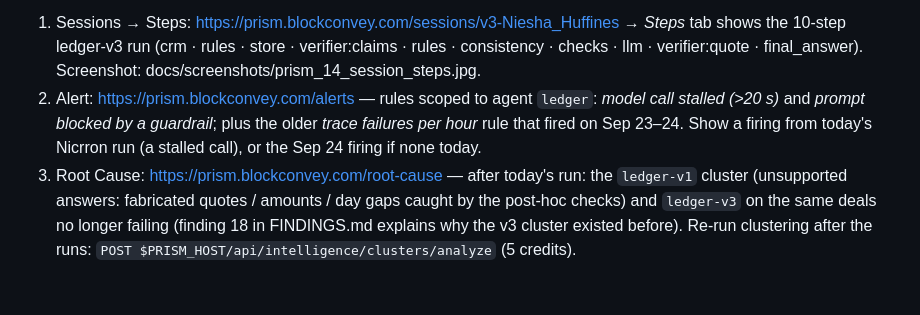
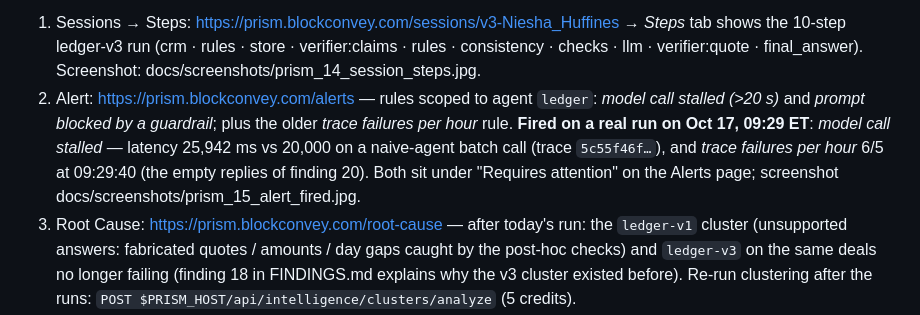
Before and after one commit to happyc0der/ledger, a Markdown page: docs/DAY_OF.md, the part around the change. Rendered like a GitHub page; blank space fills up the shorter version.

Commit message:
Day-of: proof 2 fired on a real run (stalled call 25.9 s, trace failures 6/5)
Co-Authored-By: Claude Fable 5.1 <noreply@anthropic.com>

```diff
--- a/docs/DAY_OF.md
+++ b/docs/DAY_OF.md
@@ -12,8 +12,10 @@
    ledger-v3 run (crm · rules · store · verifier:claims · rules · consistency · checks · llm · verifier:quote · final_answer).
    Screenshot: docs/screenshots/prism_14_session_steps.jpg.
 2. Alert: https://prism.blockconvey.com/alerts — rules scoped to agent `ledger`: *model call stalled (>20 s)* and
-   *prompt blocked by a guardrail*; plus the older *trace failures per hour* rule that fired on Sep 23–24. Show a firing
-   from today's Nicrron run (a stalled call), or the Sep 24 firing if none today.
+   *prompt blocked by a guardrail*; plus the older *trace failures per hour* rule. **Fired on a real run on Oct 17,
+   09:29 ET**: *model call stalled* — latency 25,942 ms vs 20,000 on a naive-agent batch call (trace `5c55f46f…`), and
+   *trace failures per hour* 6/5 at 09:29:40 (the empty replies of finding 20). Both sit under "Requires attention"
+   on the Alerts page; screenshot docs/screenshots/prism_15_alert_fired.jpg.
 3. Root Cause: https://prism.blockconvey.com/root-cause — after today's run: the `ledger-v1` cluster (unsupported answers:
    fabricated quotes / amounts / day gaps caught by the post-hoc checks) and `ledger-v3` on the same deals no longer failing
    (finding 18 in FINDINGS.md explains why the v3 cluster existed before). Re-run clustering after the runs:
```
